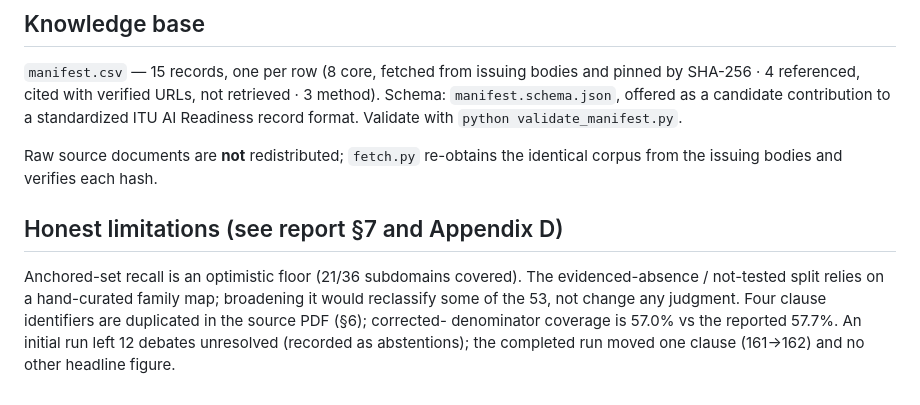
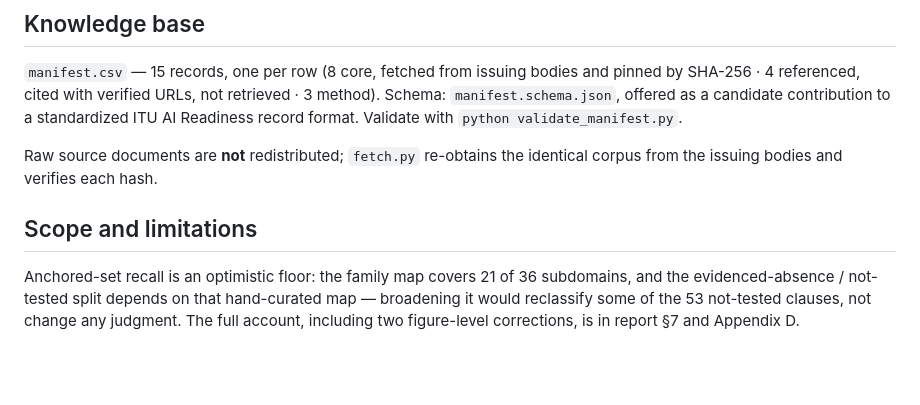
Before and after one commit to Noura-Alrajeh/SANAD, a Markdown page: README.md, the part around the change. Rendered like a GitHub page; blank space fills up the shorter version.

Commit message:
Revise limitations section to clarify scope
Updated section title and clarified limitations regarding anchored-set recall and family map.

```diff
--- a/README.md
+++ b/README.md
@@ -68,12 +68,12 @@ standardized ITU AI Readiness record format. Validate with
 Raw source documents are **not** redistributed; `fetch.py` re-obtains the
 identical corpus from the issuing bodies and verifies each hash.
 
-## Honest limitations (see report §7 and Appendix D)
 
-Anchored-set recall is an optimistic floor (21/36 subdomains covered).
-The evidenced-absence / not-tested split relies on a hand-curated family map;
-broadening it would reclassify some of the 53, not change any judgment.
-Four clause identifiers are duplicated in the source PDF (§6); corrected-
-denominator coverage is 57.0% vs the reported 57.7%. An initial run left 12
-debates unresolved (recorded as abstentions); the completed run moved one
-clause (161→162) and no other headline figure.
+
+## Scope and limitations
+
+Anchored-set recall is an optimistic floor: the family map covers 21 of 36
+subdomains, and the evidenced-absence / not-tested split depends on that
+hand-curated map — broadening it would reclassify some of the 53 not-tested
+clauses, not change any judgment. The full account, including two figure-level
+corrections, is in report §7 and Appendix D.
```
